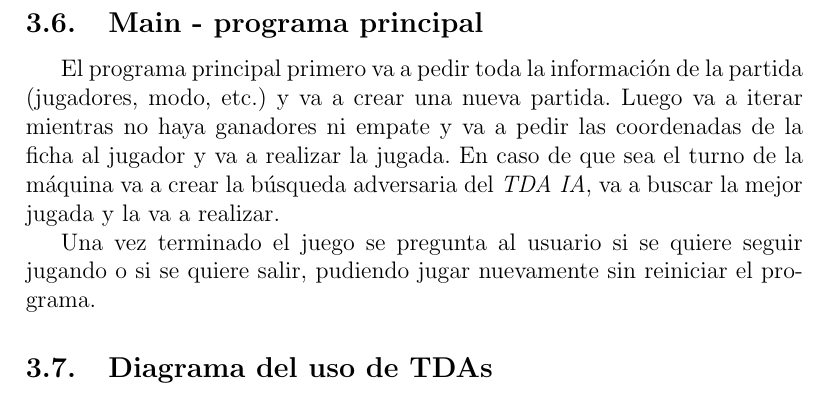
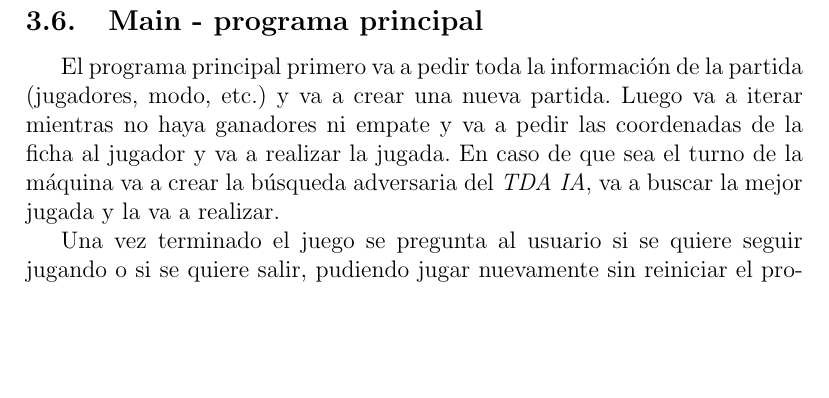
Before and after one commit to nicolasdato/oc-tp, a LaTeX document (documentacion.tex): part of page 13 of 15 before the commit and part of page 14 of 15 after it, cut so that both start at the same text, the shorter picture padded with empty space. The pictures show the PDF file documentacion.pdf that the author committed with the source.

Commit message:
muevo de lugar el diagrama de modulos

```diff
--- a/documentacion.tex
+++ b/documentacion.tex
@@ -186,14 +193,6 @@ El programa principal primero va a pedir toda la informaci\'on de la partida (ju
 
 Una vez terminado el juego se pregunta al usuario si se quiere seguir jugando o si se quiere salir, pudiendo jugar nuevamente sin reiniciar el programa.
 
-\subsection{Diagrama del uso de TDAs}
-\begin{figure}[h!tbp]
-	\centering
-		\includegraphics[width=1.00\textwidth]{diagrama.jpg}
-	\label{fig:diagrama}
-\end{figure}
-
-\newpage
 \section{Conclusiones}
 Lo m\'as novedoso y que m\'as cost\'o entender fue el algoritmo de \emph{Min-Max}, entre otras cosas por algunas diferencias entre la el pseudoc\'odigo del algoritmo y la interface que hab\'ia que implementar. Pero lo pudimos resolver y parece estar funcionando adecuadamente.
 
```
Also changed, not shown: documentacion.pdf, documentacion.tex (7 more changed lines).
